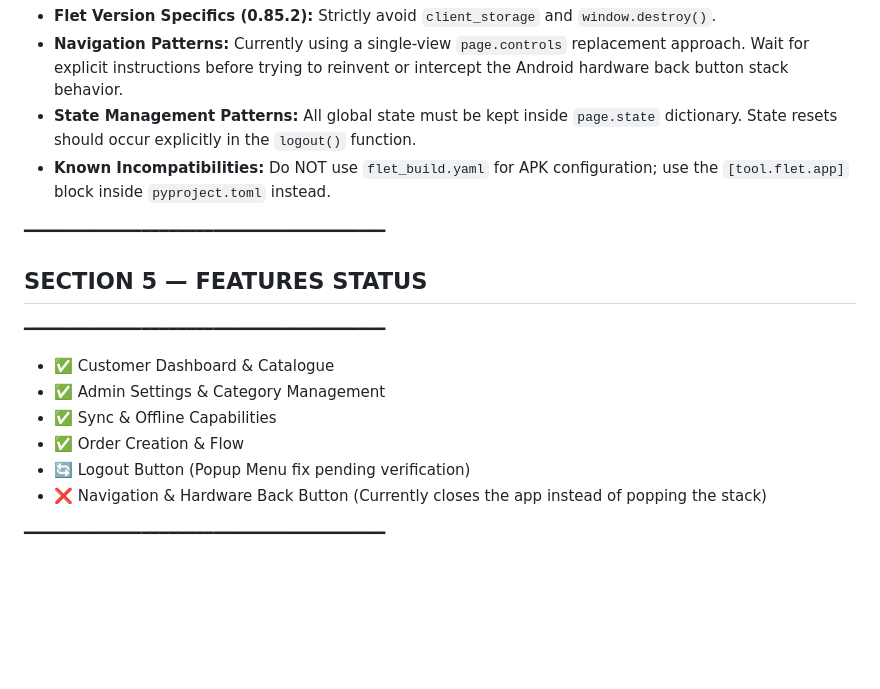
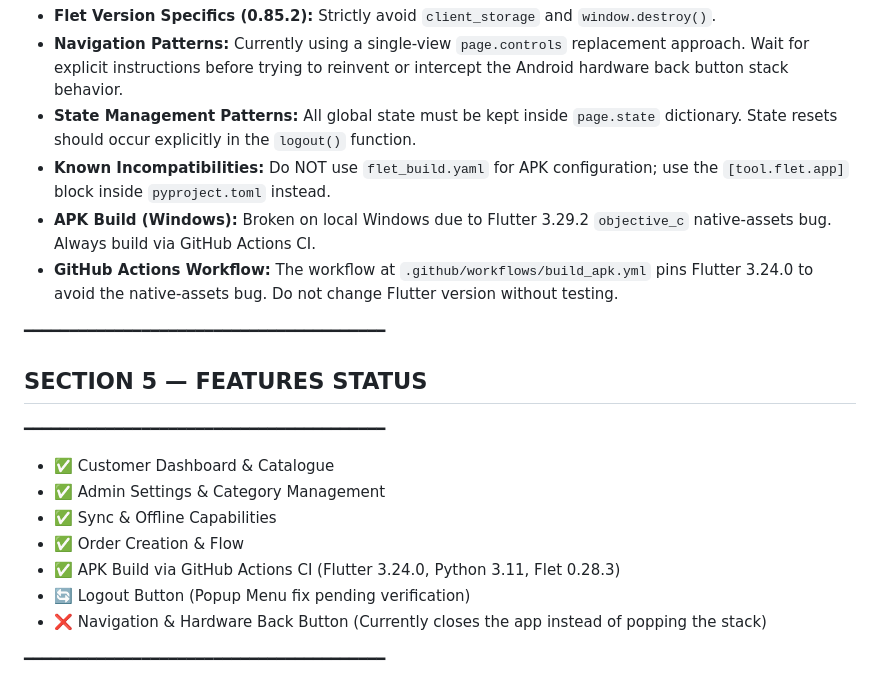
Before and after one commit to rajatchawla66/mahalaxmi-bangles, a Markdown page: PROJECT_CONTEXT.md, the part around one of its changes. GitHub-like rendering; blank space fills up the shorter version.

```diff
--- a/PROJECT_CONTEXT.md
+++ b/PROJECT_CONTEXT.md
@@ -55,6 +58,8 @@
 - **Navigation Patterns:** Currently using a single-view `page.controls` replacement approach. Wait for explicit instructions before trying to reinvent or intercept the Android hardware back button stack behavior.
 - **State Management Patterns:** All global state must be kept inside `page.state` dictionary. State resets should occur explicitly in the `logout()` function.
 - **Known Incompatibilities:** Do NOT use `flet_build.yaml` for APK configuration; use the `[tool.flet.app]` block inside `pyproject.toml` instead.
+- **APK Build (Windows):** Broken on local Windows due to Flutter 3.29.2 `objective_c` native-assets bug. Always build via GitHub Actions CI.
+- **GitHub Actions Workflow:** The workflow at `.github/workflows/build_apk.yml` pins Flutter 3.24.0 to avoid the native-assets bug. Do not change Flutter version without testing.
 
 ━━━━━━━━━━━━━━━━━━━━━━━━━━━━━━━━━━━━━━━━
 ## SECTION 5 — FEATURES STATUS
@@ -64,6 +69,7 @@
 - ✅ Admin Settings & Category Management
 - ✅ Sync & Offline Capabilities
 - ✅ Order Creation & Flow
+- ✅ APK Build via GitHub Actions CI (Flutter 3.24.0, Python 3.11, Flet 0.28.3)
 - 🔄 Logout Button (Popup Menu fix pending verification)
 - ❌ Navigation & Hardware Back Button (Currently closes the app instead of popping the stack)
 
```
Also changed, not shown: other parts of PROJECT_CONTEXT.md (+61 -13 lines).
